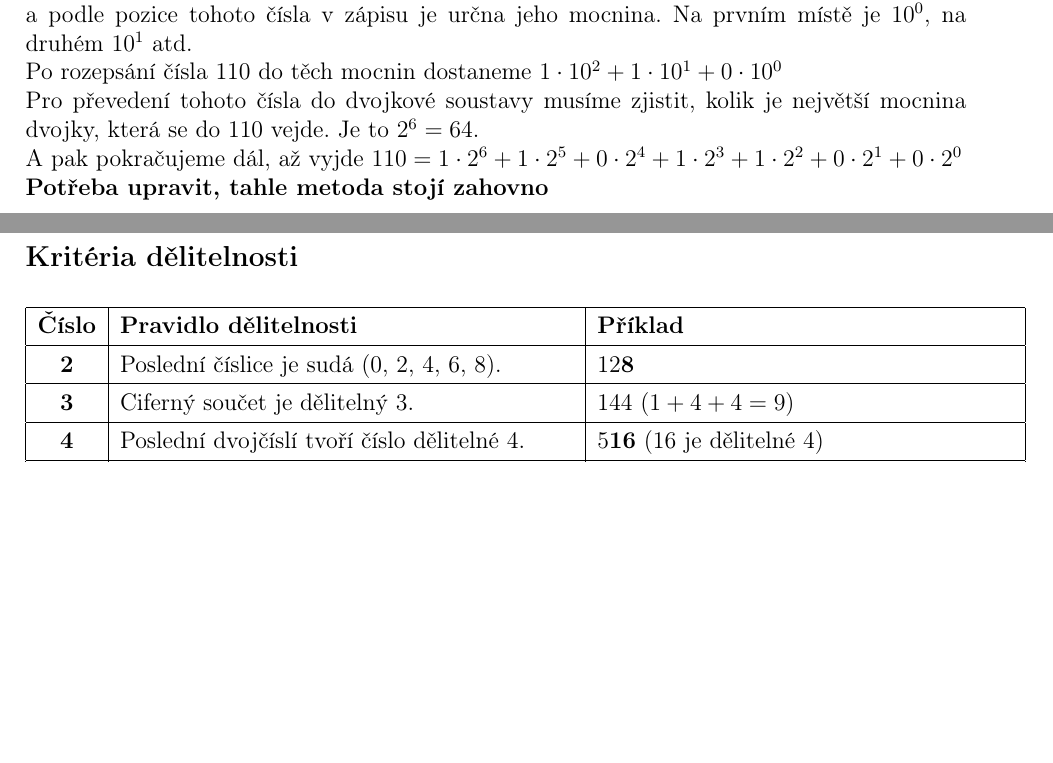
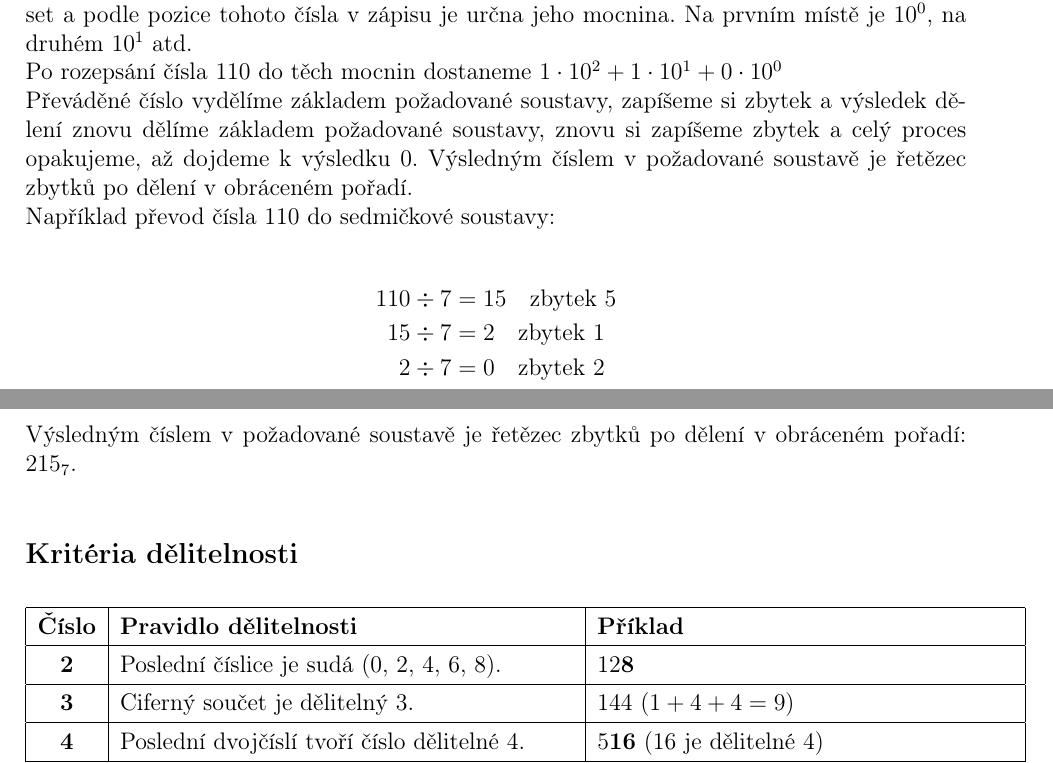
Before and after one commit to Ranlen1/maturitni_otazky_matika_gymji, a LaTeX document (tex_files/1.tex): two parts of pages 2 and 3 of 7, joined at a grey line, cut so that both start at the same text, the shorter picture padded with empty space. Compiled offline with pdfLaTeX.

Commit message:
update 1. otazky - ciselne soustavy

```diff
--- a/tex_files/1.tex
+++ b/tex_files/1.tex
@@ -78,9 +78,14 @@ Tyto kvantifikátory se vzájemně negují, například $\neg \exists x P(x)$ je
 \subsection*{Číselné soustavy}
 Číselné soustavy jsou charakterizovány základem, který je v případě desítkové soustavy deset a podle pozice tohoto čísla v zápisu je určna jeho mocnina. Na prvním místě je $10^0$, na druhém $10^1$ atd.\\
 Po rozepsání čísla 110 do těch mocnin dostaneme $1 \cdot 10^2 + 1 \cdot 10^1 + 0 \cdot 10^0$\\
-Pro převedení tohoto čísla do dvojkové soustavy musíme zjistit, kolik je největší mocnina dvojky, která se do 110 vejde. Je to $2^6 = 64$. \\
-A pak pokračujeme dál, až vyjde $110 = 1 \cdot 2^6 + 1 \cdot 2^5 + 0 \cdot 2^4 + 1 \cdot 2^3 + 1 \cdot 2^2 + 0 \cdot 2^1 + 0 \cdot 2^0$\\
-\textbf{Potřeba upravit, tahle metoda stojí zahovno}
+Převáděné číslo vydělíme základem požadované soustavy, zapíšeme si zbytek a výsledek dělení znovu dělíme základem požadované soustavy, znovu si zapíšeme zbytek a celý proces opakujeme, až dojdeme k výsledku 0. Výsledným číslem v požadované soustavě je řetězec zbytků po dělení v obráceném pořadí.\\
+Například převod čísla 110 do sedmičkové soustavy:\\
+\begin{align*}
+110 \div 7 &= 15 \quad \text{zbytek } 5\\
+15 \div 7 &= 2 \quad \text{zbytek } 1\\
+2 \div 7 &= 0 \quad \text{zbytek } 2\\
+\end{align*}
+Výsledným číslem v požadované soustavě je řetězec zbytků po dělení v obráceném pořadí: $215_7$.
 
 \subsection*{Kritéria dělitelnosti}
 \begin{table}[H]
```
Also changed, not shown: 1.pdf, tex_files/1.tex (4 more changed lines).
